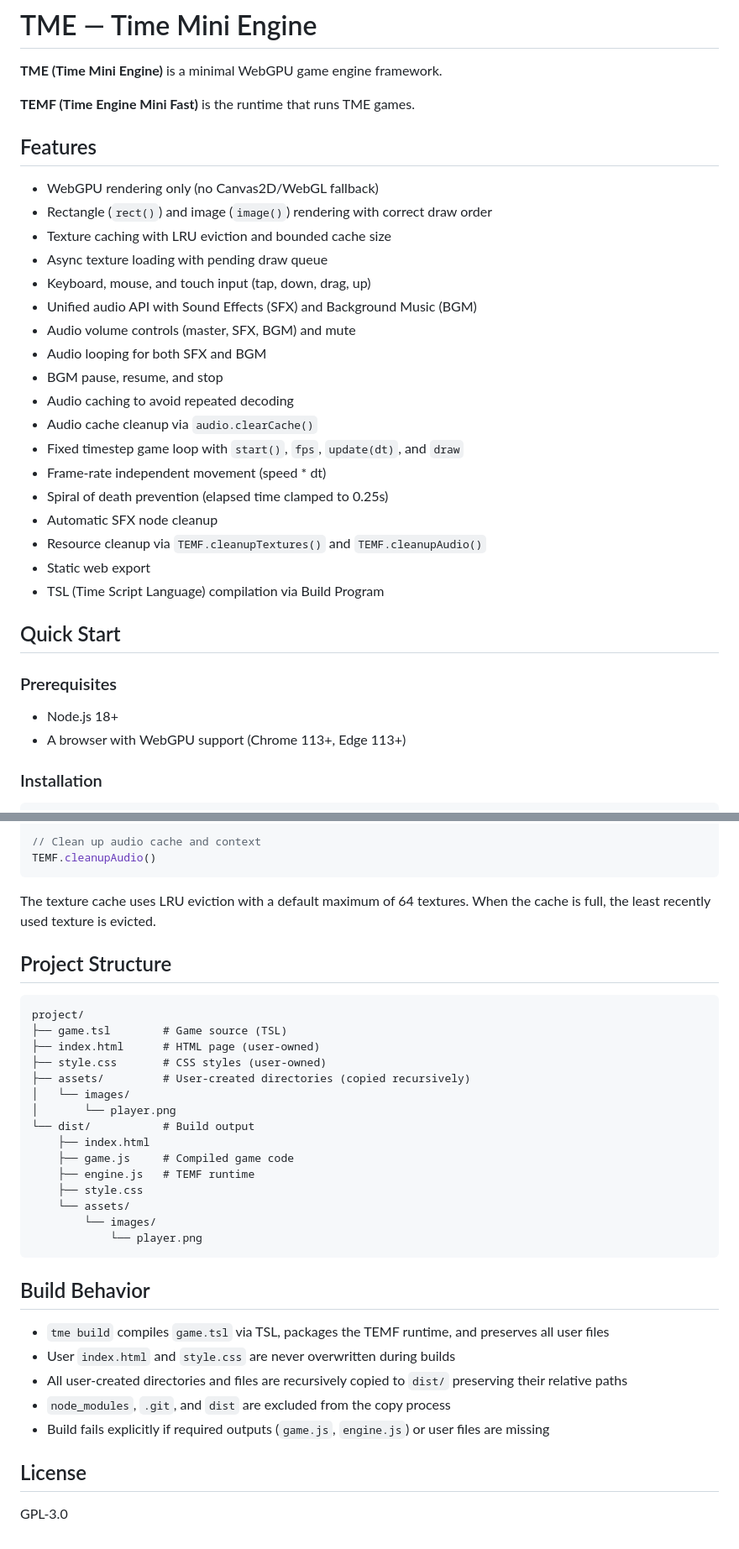
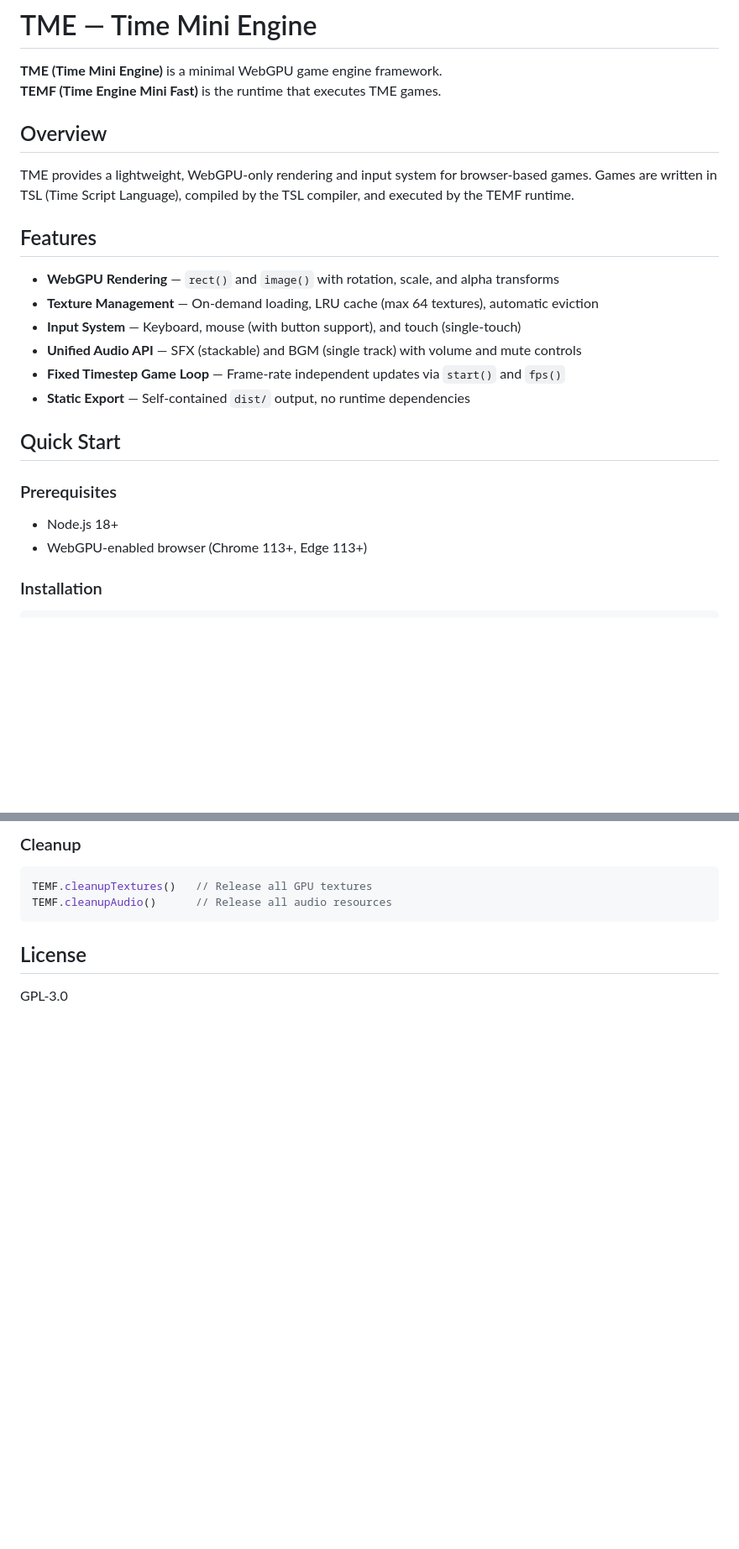
Before and after one commit to TimeAndTimeStudio/TME, a Markdown page: README.md, 2 parts joined by grey strips. Shown at 84% size. GitHub-like rendering; blank space fills up the shorter version.

````diff
--- a/README.md
+++ b/README.md
@@ -1,36 +1,27 @@
 # TME — Time Mini Engine
 
 **TME (Time Mini Engine)** is a minimal WebGPU game engine framework.
+**TEMF (Time Engine Mini Fast)** is the runtime that executes TME games.
 
-**TEMF (Time Engine Mini Fast)** is the runtime that runs TME games.
+## Overview
+
+TME provides a lightweight, WebGPU-only rendering and input system for browser-based games. Games are written in TSL (Time Script Language), compiled by the TSL compiler, and executed by the TEMF runtime.
 
 ## Features
 
-- WebGPU rendering only (no Canvas2D/WebGL fallback)
-- Rectangle (`rect()`) and image (`image()`) rendering with correct draw order
-- Texture caching with LRU eviction and bounded cache size
-- Async texture loading with pending draw queue
-- Keyboard, mouse, and touch input (tap, down, drag, up)
-- Unified audio API with Sound Effects (SFX) and Background Music (BGM)
-- Audio volume controls (master, SFX, BGM) and mute
-- Audio looping for both SFX and BGM
-- BGM pause, resume, and stop
-- Audio caching to avoid repeated decoding
-- Audio cache cleanup via `audio.clearCache()`
-- Fixed timestep game loop with `start()`, `fps`, `update(dt)`, and `draw`
-- Frame-rate independent movement (speed * dt)
-- Spiral of death prevention (elapsed time clamped to 0.25s)
-- Automatic SFX node cleanup
-- Resource cleanup via `TEMF.cleanupTextures()` and `TEMF.cleanupAudio()`
-- Static web export
-- TSL (Time Script Language) compilation via Build Program
+- **WebGPU Rendering** — `rect()` and `image()` with rotation, scale, and alpha transforms
+- **Texture Management** — On-demand loading, LRU cache (max 64 textures), automatic eviction
+- **Input System** — Keyboard, mouse (with button support), and touch (single-touch)
+- **Unified Audio API** — SFX (stackable) and BGM (single track) with volume and mute controls
+- **Fixed Timestep Game Loop** — Frame-rate independent updates via `start()` and `fps()`
+- **Static Export** — Self-contained `dist/` output, no runtime dependencies
 
 ## Quick Start
 
 ### Prerequisites
 
 - Node.js 18+
-- A browser with WebGPU support (Chrome 113+, Edge 113+)
+- WebGPU-enabled browser (Chrome 113+, Edge 113+)
 
 ### Installation
 
@@ -126,37 +220,10 @@ TEMF.cleanupTextures()
 
-// Clean up audio cache and context
-TEMF.cleanupAudio()
+### Cleanup
+
+```javascript
+TEMF.cleanupTextures()   // Release all GPU textures
+TEMF.cleanupAudio()      // Release all audio resources
 ```
-
-The texture cache uses LRU eviction with a default maximum of 64 textures. When the cache is full, the least recently used texture is evicted.
-
-## Project Structure
-
-```
-project/
-├── game.tsl        # Game source (TSL)
-├── index.html      # HTML page (user-owned)
-├── style.css       # CSS styles (user-owned)
-├── assets/         # User-created directories (copied recursively)
-│   └── images/
-│       └── player.png
-└── dist/           # Build output
-    ├── index.html
-    ├── game.js     # Compiled game code
-    ├── engine.js   # TEMF runtime
-    ├── style.css
-    └── assets/
-        └── images/
-            └── player.png
-```
-
-## Build Behavior
-
-- `tme build` compiles `game.tsl` via TSL, packages the TEMF runtime, and preserves all user files
-- User `index.html` and `style.css` are never overwritten during builds
-- All user-created directories and files are recursively copied to `dist/` preserving their relative paths
-- `node_modules`, `.git`, and `dist` are excluded from the copy process
-- Build fails explicitly if required outputs (`game.js`, `engine.js`) or user files are missing
 
 ## License
 
````
Also changed, not shown: other parts of README.md (+139 -36 lines), docs/en/policies.md (deleted, +0 -1 lines), docs/th/policies.md (deleted, +0 -1 lines).
